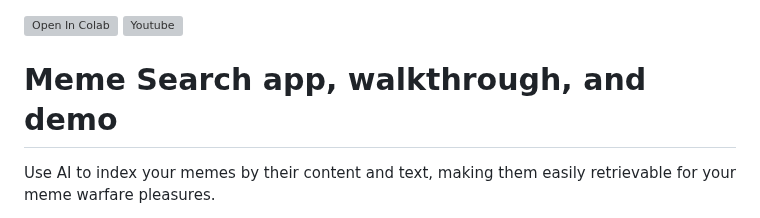
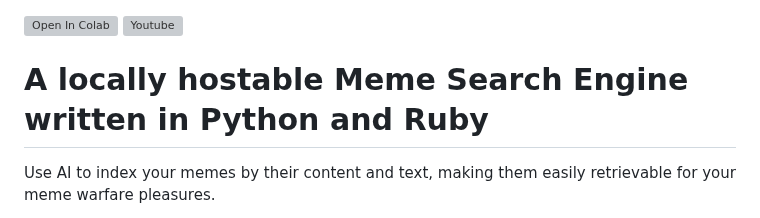
Before and after one commit to neonwatty/meme_search, a Markdown page: README.md, the part around the change. Drawn GitHub-style; grey boxes are pictures that could not be loaded.

```diff
--- a/README.md
+++ b/README.md
@@ -1,6 +1,6 @@
 <a href="https://colab.research.google.com/github/jermwatt/meme_search/blob/main/meme_search_walkthrough.ipynb" target="_parent"><img src="https://colab.research.google.com/assets/colab-badge.svg" alt="Open In Colab"/></a> <a href="https://www.youtube.com/watch?v=P1k1EGvoJIg" target="_parent"><img src="https://badges.aleen42.com/src/youtube.svg" alt="Youtube"/></a>
 
-# Meme Search app, walkthrough, and demo
+# A locally hostable Meme Search Engine written in Python and Ruby
 
 Use AI to index your memes by their content and text, making them easily retrievable for your meme warfare pleasures.
 
```
